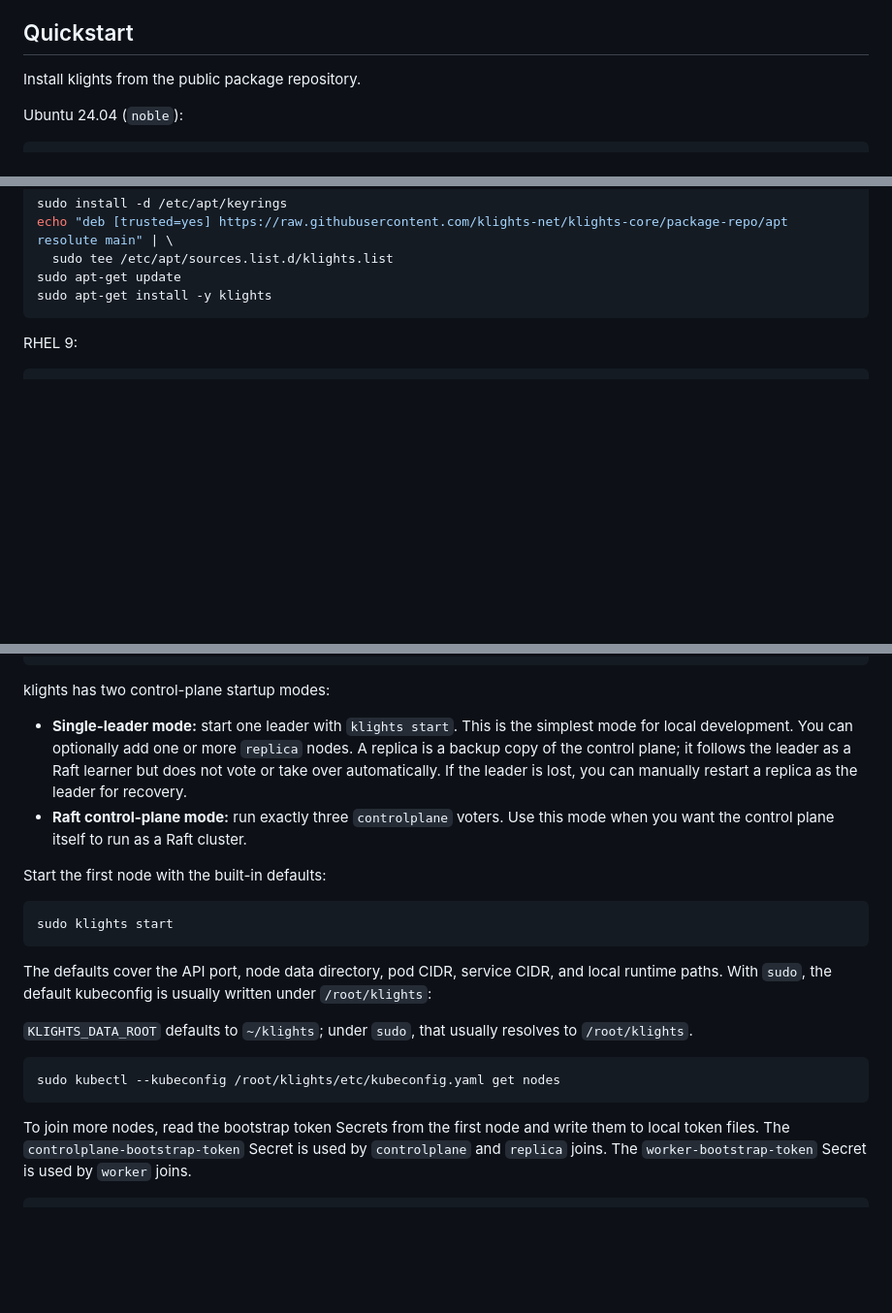
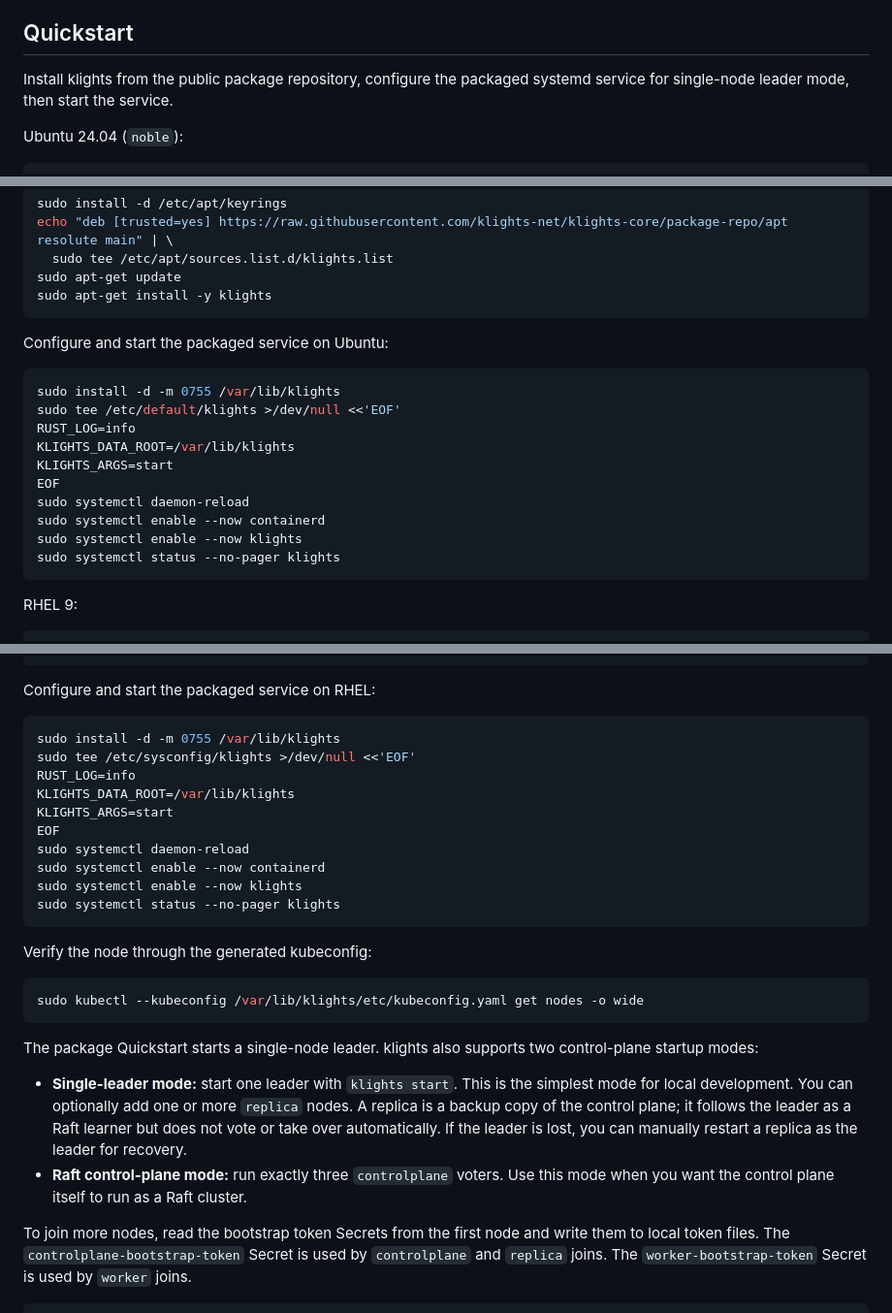
Before and after one commit to klights-net/klights-core, a Markdown page: README.md, 3 parts joined by grey strips. Shown at 97% size. Drawn GitHub-style; blank space fills up the shorter version.

Commit message:
docs: update package quickstart service startup
Rewrite the public package Quickstart so APT and RPM installs configure the packaged systemd service, start klights through systemctl, and verify the node through the generated kubeconfig instead of instructing users to run klights start directly.

````diff
--- a/README.md
+++ b/README.md
@@ -49,7 +49,8 @@ containerd-free runtime support are not available in this release.
 
 ## Quickstart
 
-Install klights from the public package repository.
+Install klights from the public package repository, configure the packaged
+systemd service for single-node leader mode, then start the service.
 
 Ubuntu 24.04 (`noble`):
 
@@ -69,6 +70,21 @@ echo "deb [trusted=yes] https://raw.githubusercontent.com/klights-net/klights-co
   sudo tee /etc/apt/sources.list.d/klights.list
 sudo apt-get update
 sudo apt-get install -y klights
+```
+
+Configure and start the packaged service on Ubuntu:
+
+```bash
+sudo install -d -m 0755 /var/lib/klights
+sudo tee /etc/default/klights >/dev/null <<'EOF'
+RUST_LOG=info
+KLIGHTS_DATA_ROOT=/var/lib/klights
+KLIGHTS_ARGS=start
+EOF
+sudo systemctl daemon-reload
+sudo systemctl enable --now containerd
+sudo systemctl enable --now klights
+sudo systemctl status --no-pager klights
 ```
 
 RHEL 9:
@@ -97,7 +113,29 @@ EOF
 sudo dnf install -y klights
 ```
 
-klights has two control-plane startup modes:
+Configure and start the packaged service on RHEL:
+
+```bash
+sudo install -d -m 0755 /var/lib/klights
+sudo tee /etc/sysconfig/klights >/dev/null <<'EOF'
+RUST_LOG=info
+KLIGHTS_DATA_ROOT=/var/lib/klights
+KLIGHTS_ARGS=start
+EOF
+sudo systemctl daemon-reload
+sudo systemctl enable --now containerd
+sudo systemctl enable --now klights
+sudo systemctl status --no-pager klights
+```
+
+Verify the node through the generated kubeconfig:
+
+```bash
+sudo kubectl --kubeconfig /var/lib/klights/etc/kubeconfig.yaml get nodes -o wide
+```
+
+The package Quickstart starts a single-node leader. klights also supports two
+control-plane startup modes:
 
 - **Single-leader mode:** start one leader with `klights start`. This is the
   simplest mode for local development. You can optionally add one or more
@@ -107,23 +145,6 @@ klights has two control-plane startup modes:
   recovery.
 - **Raft control-plane mode:** run exactly three `controlplane` voters. Use
   this mode when you want the control plane itself to run as a Raft cluster.
-
-Start the first node with the built-in defaults:
-
-```bash
-sudo klights start
-```
-
-The defaults cover the API port, node data directory, pod CIDR, service CIDR,
-and local runtime paths. With `sudo`, the default kubeconfig is usually written
-under `/root/klights`:
-
-`KLIGHTS_DATA_ROOT` defaults to `~/klights`; under `sudo`, that usually resolves
-to `/root/klights`.
-
-```bash
-sudo kubectl --kubeconfig /root/klights/etc/kubeconfig.yaml get nodes
-```
 
 To join more nodes, read the bootstrap token Secrets from the first node and
 write them to local token files. The `controlplane-bootstrap-token` Secret is
````
